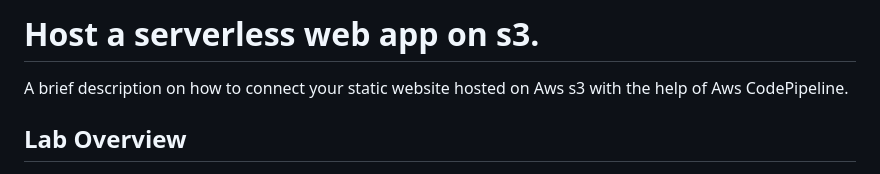
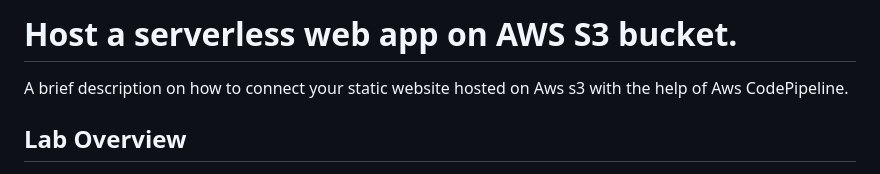
Before and after one commit to saqib59/portfolio_aws, a Markdown page: README.md, the part around the change. Rendered like a GitHub page.

```diff
--- a/README.md
+++ b/README.md
@@ -1,5 +1,5 @@
 
-# Host a serverless web app on s3.
+# Host a serverless web app on AWS S3 bucket.
 
 A brief description on how to connect your static website hosted on Aws s3 with the help of Aws CodePipeline.
 
```
